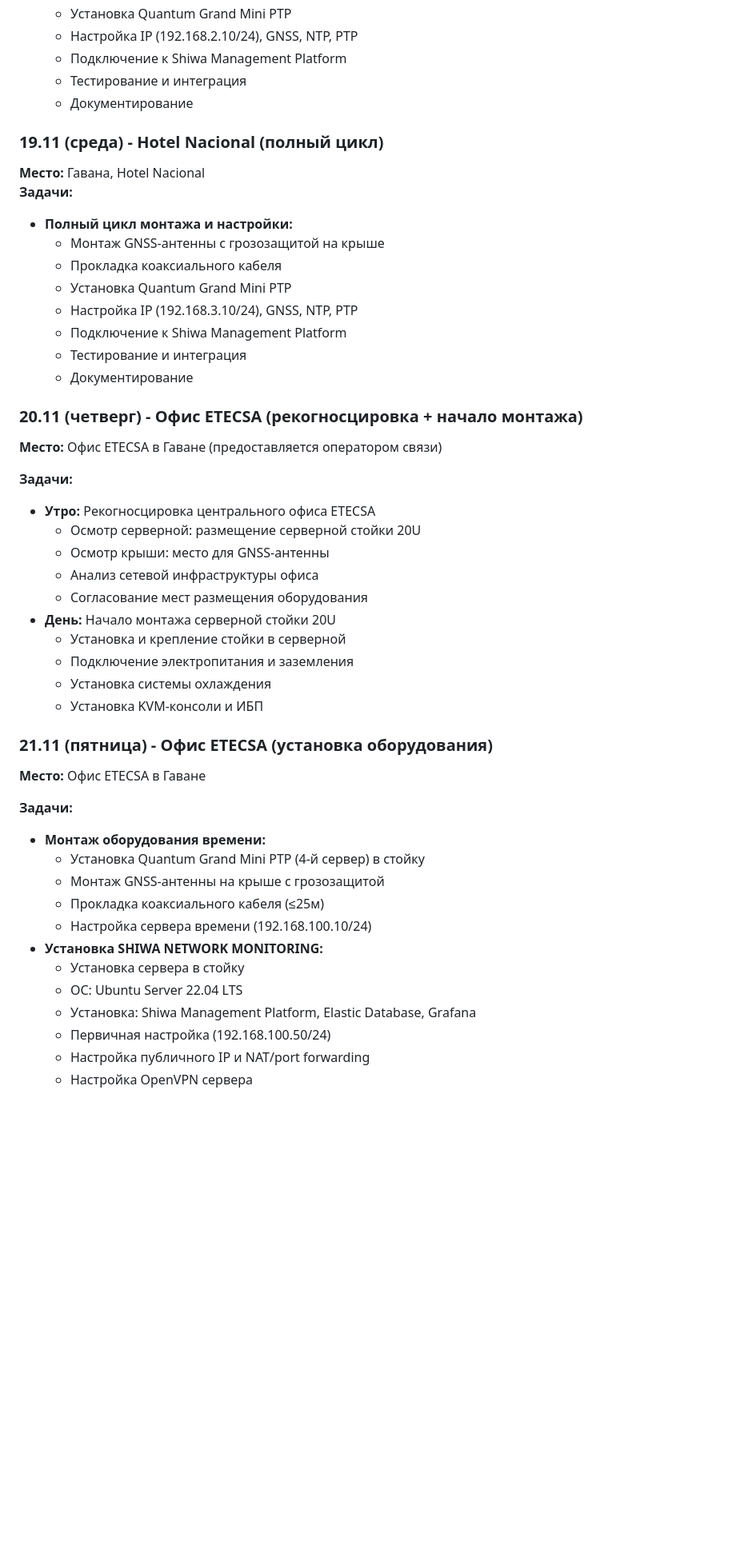
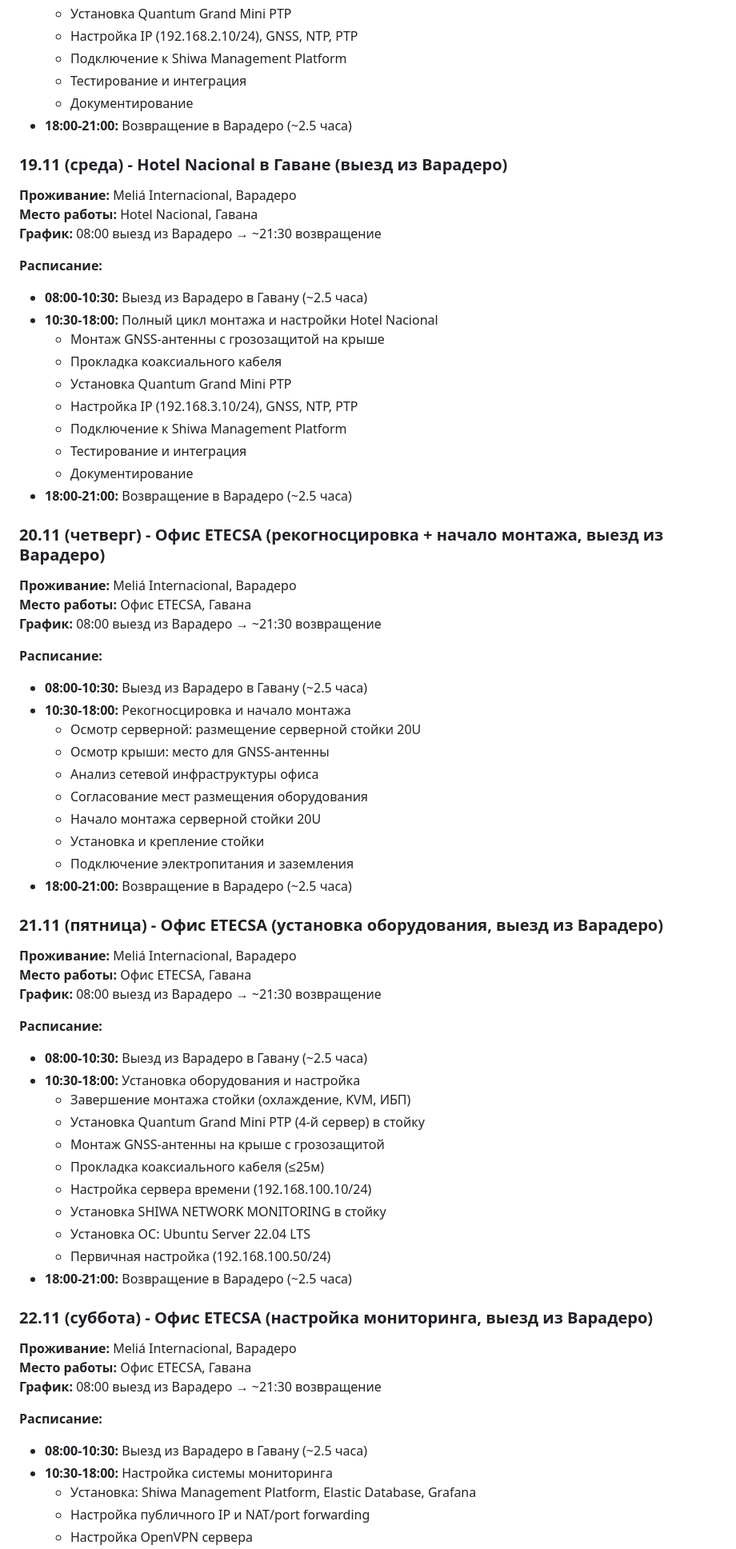
Before and after one commit to SiwaNetwork/BIZNES_HOTEL, a Markdown page: technical_plan.md, the part around one of its changes. Shown at 80% size. Rendered like a GitHub page; blank space fills up the shorter version.

```diff
--- a/technical_plan.md
+++ b/technical_plan.md
@@ -67,11 +80,16 @@
   - Подключение к Shiwa Management Platform
   - Тестирование и интеграция
   - Документирование
+- **18:00-21:00:** Возвращение в Варадеро (~2.5 часа)
 
-### 19.11 (среда) - Hotel Nacional (полный цикл)
-**Место:** Гавана, Hotel Nacional
-**Задачи:**
-- **Полный цикл монтажа и настройки:**
+### 19.11 (среда) - Hotel Nacional в Гаване (выезд из Варадеро)
+**Проживание:** Meliá Internacional, Варадеро
+**Место работы:** Hotel Nacional, Гавана
+**График:** 08:00 выезд из Варадеро → ~21:30 возвращение
+
+**Расписание:**
+- **08:00-10:30:** Выезд из Варадеро в Гавану (~2.5 часа)
+- **10:30-18:00:** Полный цикл монтажа и настройки Hotel Nacional
   - Монтаж GNSS-антенны с грозозащитой на крыше
   - Прокладка коаксиального кабеля
   - Установка Quantum Grand Mini PTP
@@ -79,35 +97,51 @@
   - Подключение к Shiwa Management Platform
   - Тестирование и интеграция
   - Документирование
+- **18:00-21:00:** Возвращение в Варадеро (~2.5 часа)
 
-### 20.11 (четверг) - Офис ETECSA (рекогносцировка + начало монтажа)
-**Место:** Офис ETECSA в Гаване (предоставляется оператором связи)
+### 20.11 (четверг) - Офис ETECSA (рекогносцировка + начало монтажа, выезд из Варадеро)
+**Проживание:** Meliá Internacional, Варадеро
+**Место работы:** Офис ETECSA, Гавана
+**График:** 08:00 выезд из Варадеро → ~21:30 возвращение
 
-**Задачи:**
-- **Утро:** Рекогносцировка центрального офиса ETECSA
+**Расписание:**
+- **08:00-10:30:** Выезд из Варадеро в Гавану (~2.5 часа)
+- **10:30-18:00:** Рекогносцировка и начало монтажа
   - Осмотр серверной: размещение серверной стойки 20U
   - Осмотр крыши: место для GNSS-антенны
   - Анализ сетевой инфраструктуры офиса
   - Согласование мест размещения оборудования
-- **День:** Начало монтажа серверной стойки 20U
-  - Установка и крепление стойки в серверной
+  - Начало монтажа серверной стойки 20U
+  - Установка и крепление стойки
   - Подключение электропитания и заземления
-  - Установка системы охлаждения
-  - Установка KVM-консоли и ИБП
+- **18:00-21:00:** Возвращение в Варадеро (~2.5 часа)
 
-### 21.11 (пятница) - Офис ETECSA (установка оборудования)
-**Место:** Офис ETECSA в Гаване
+### 21.11 (пятница) - Офис ETECSA (установка оборудования, выезд из Варадеро)
+**Проживание:** Meliá Internacional, Варадеро
+**Место работы:** Офис ETECSA, Гавана
+**График:** 08:00 выезд из Варадеро → ~21:30 возвращение
 
-**Задачи:**
-- **Монтаж оборудования времени:**
+**Расписание:**
+- **08:00-10:30:** Выезд из Варадеро в Гавану (~2.5 часа)
+- **10:30-18:00:** Установка оборудования и настройка
+  - Завершение монтажа стойки (охлаждение, KVM, ИБП)
   - Установка Quantum Grand Mini PTP (4-й сервер) в стойку
   - Монтаж GNSS-антенны на крыше с грозозащитой
   - Прокладка коаксиального кабеля (≤25м)
   - Настройка сервера времени (192.168.100.10/24)
-- **Установка SHIWA NETWORK MONITORING:**
-  - Установка сервера в стойку
-  - ОС: Ubuntu Server 22.04 LTS
+  - Установка SHIWA NETWORK MONITORING в стойку
+  - Установка ОС: Ubuntu Server 22.04 LTS
+  - Первичная настройка (192.168.100.50/24)
+- **18:00-21:00:** Возвращение в Варадеро (~2.5 часа)
+
+### 22.11 (суббота) - Офис ETECSA (настройка мониторинга, выезд из Варадеро)
+**Проживание:** Meliá Internacional, Варадеро
+**Место работы:** Офис ETECSA, Гавана
+**График:** 08:00 выезд из Варадеро → ~21:30 возвращение
+
+**Расписание:**
+- **08:00-10:30:** Выезд из Варадеро в Гавану (~2.5 часа)
+- **10:30-18:00:** Настройка системы мониторинга
   - Установка: Shiwa Management Platform, Elastic Database, Grafana
-  - Первичная настройка (192.168.100.50/24)
   - Настройка публичного IP и NAT/port forwarding
   - Настройка OpenVPN сервера
```
Also changed, not shown: other parts of technical_plan.md (+56 -49 lines), README.md (+10 -10 lines).
